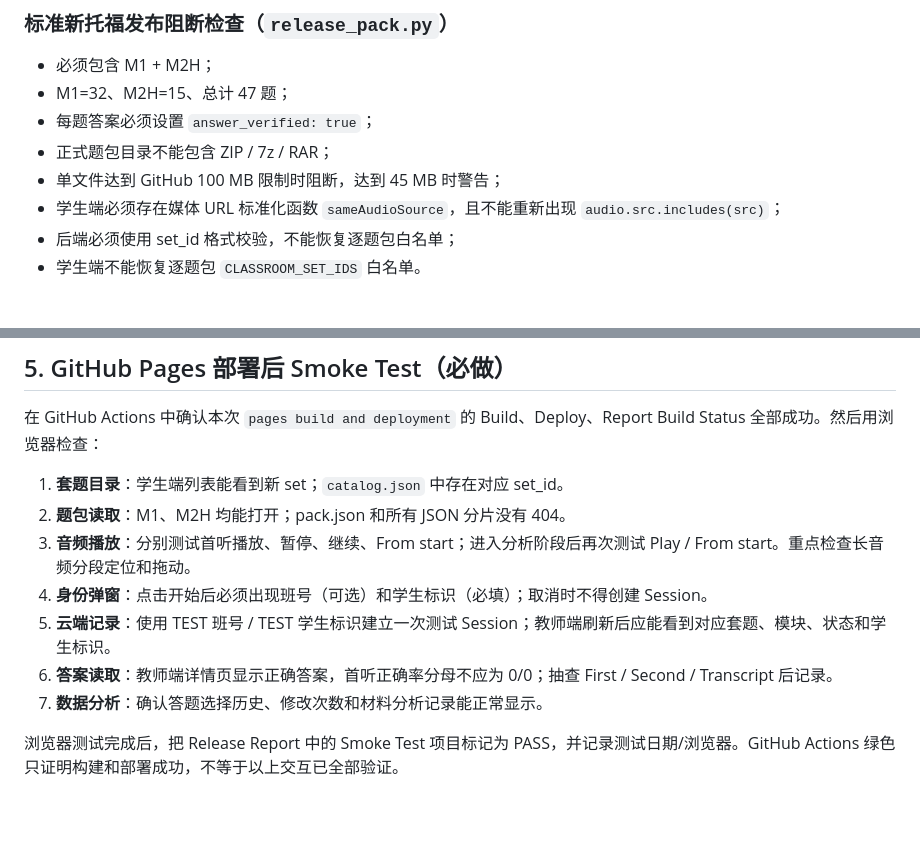
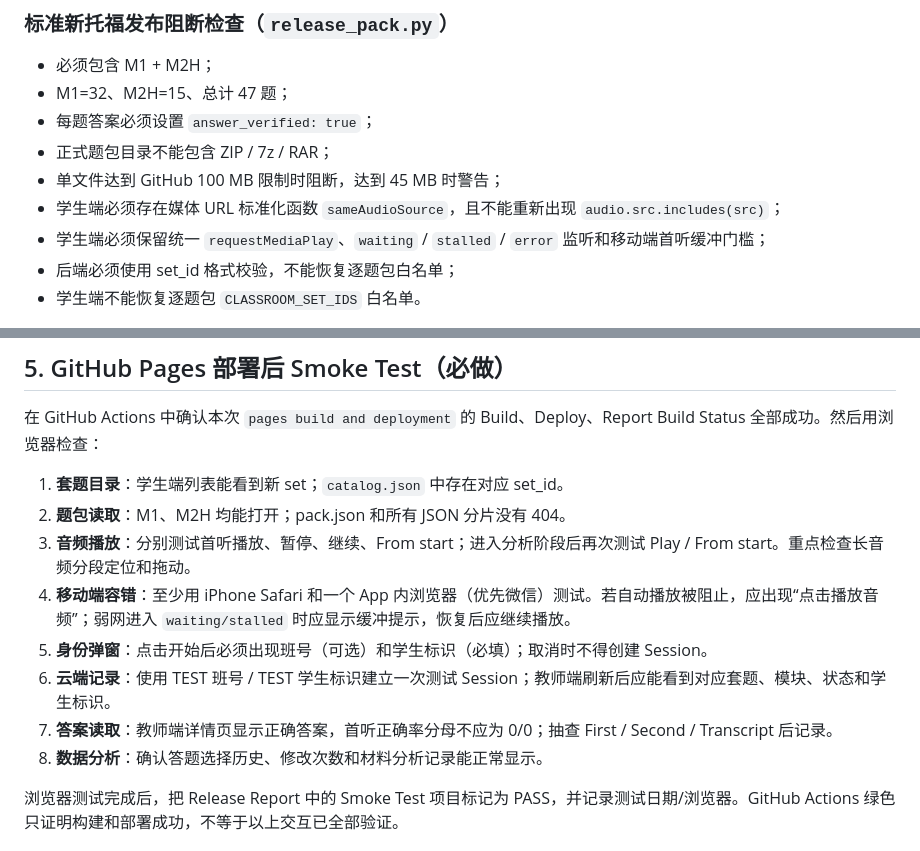
Before and after one commit to kaerljnd/Listening-Lab, a Markdown page: PACK_RELEASE_WORKFLOW.md, 2 parts joined by grey strips. Drawn GitHub-style; blank space fills up the shorter version.

Commit message:
Add mobile audio compatibility to release smoke tests

```diff
--- a/PACK_RELEASE_WORKFLOW.md
+++ b/PACK_RELEASE_WORKFLOW.md
@@ -103,6 +103,7 @@ python tools/release_pack.py <SET_ID> --publish
 - 正式题包目录不能包含 ZIP / 7z / RAR；
 - 单文件达到 GitHub 100 MB 限制时阻断，达到 45 MB 时警告；
 - 学生端必须存在媒体 URL 标准化函数 `sameAudioSource`，且不能重新出现 `audio.src.includes(src)`；
+- 学生端必须保留统一 `requestMediaPlay`、`waiting` / `stalled` / `error` 监听和移动端首听缓冲门槛；
 - 后端必须使用 set_id 格式校验，不能恢复逐题包白名单；
 - 学生端不能恢复逐题包 `CLASSROOM_SET_IDS` 白名单。
 
@@ -115,10 +116,11 @@ python tools/release_pack.py <SET_ID> --publish
 1. **套题目录**：学生端列表能看到新 set；`catalog.json` 中存在对应 set_id。
 2. **题包读取**：M1、M2H 均能打开；pack.json 和所有 JSON 分片没有 404。
 3. **音频播放**：分别测试首听播放、暂停、继续、From start；进入分析阶段后再次测试 Play / From start。重点检查长音频分段定位和拖动。
-4. **身份弹窗**：点击开始后必须出现班号（可选）和学生标识（必填）；取消时不得创建 Session。
-5. **云端记录**：使用 TEST 班号 / TEST 学生标识建立一次测试 Session；教师端刷新后应能看到对应套题、模块、状态和学生标识。
-6. **答案读取**：教师端详情页显示正确答案，首听正确率分母不应为 0/0；抽查 First / Second / Transcript 后记录。
-7. **数据分析**：确认答题选择历史、修改次数和材料分析记录能正常显示。
+4. **移动端容错**：至少用 iPhone Safari 和一个 App 内浏览器（优先微信）测试。若自动播放被阻止，应出现“点击播放音频”；弱网进入 `waiting/stalled` 时应显示缓冲提示，恢复后应继续播放。
+5. **身份弹窗**：点击开始后必须出现班号（可选）和学生标识（必填）；取消时不得创建 Session。
+6. **云端记录**：使用 TEST 班号 / TEST 学生标识建立一次测试 Session；教师端刷新后应能看到对应套题、模块、状态和学生标识。
+7. **答案读取**：教师端详情页显示正确答案，首听正确率分母不应为 0/0；抽查 First / Second / Transcript 后记录。
+8. **数据分析**：确认答题选择历史、修改次数和材料分析记录能正常显示。
 
 浏览器测试完成后，把 Release Report 中的 Smoke Test 项目标记为 PASS，并记录测试日期/浏览器。GitHub Actions 绿色只证明构建和部署成功，不等于以上交互已全部验证。
 
```
